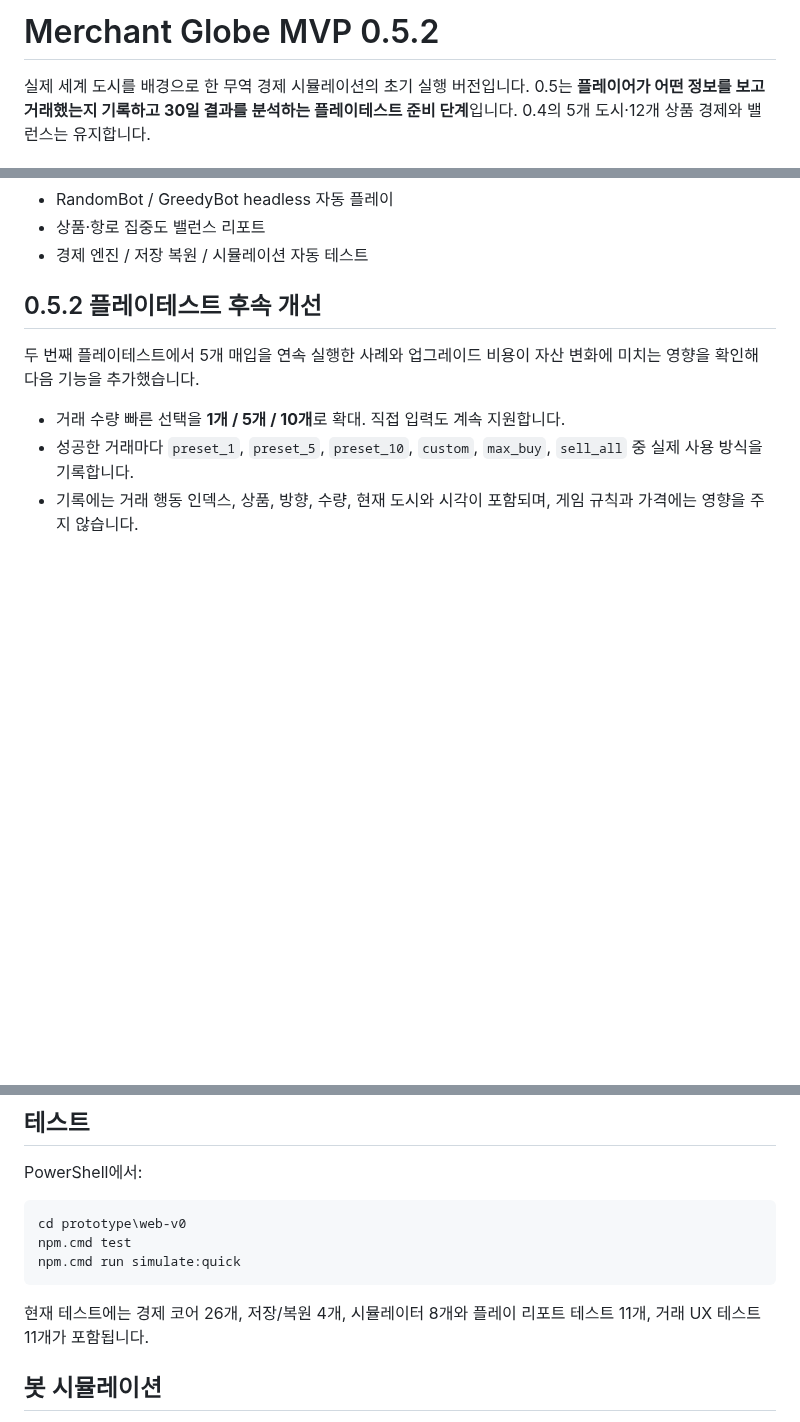
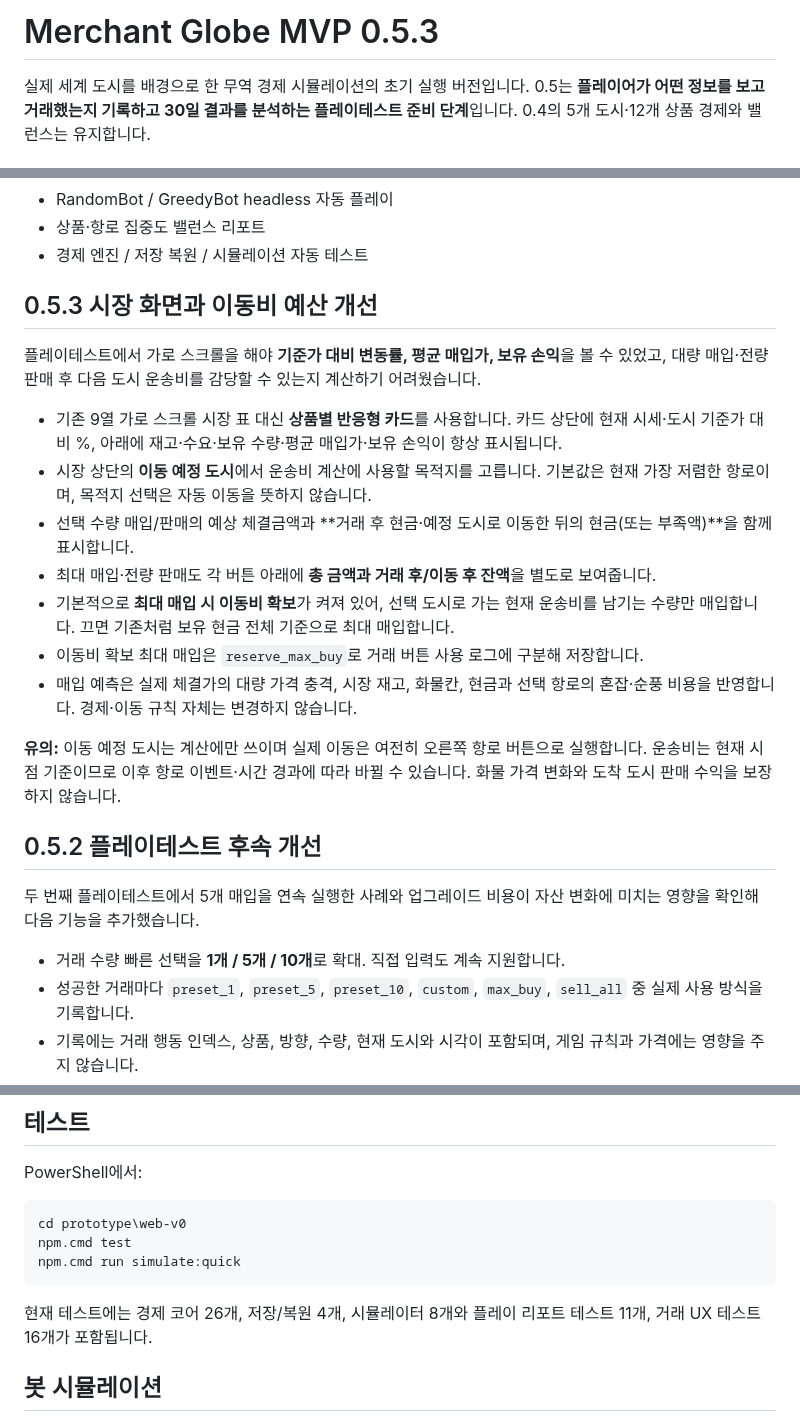
Before and after one commit to SoontaekLim/merchant-globe, a Markdown page: prototype/web-v0/README.md, 3 parts joined by grey strips. Drawn GitHub-style; blank space fills up the shorter version.

Commit message:
docs: explain readable market cards and live route-cost cash estimates

````diff
--- a/prototype/web-v0/README.md
+++ b/prototype/web-v0/README.md
@@ -1,4 +1,4 @@
-# Merchant Globe MVP 0.5.2
+# Merchant Globe MVP 0.5.3
 
 실제 세계 도시를 배경으로 한 무역 경제 시뮬레이션의 초기 실행 버전입니다. 0.5는 **플레이어가 어떤 정보를 보고 거래했는지 기록하고 30일 결과를 분석하는 플레이테스트 준비 단계**입니다. 0.4의 5개 도시·12개 상품 경제와 밸런스는 유지합니다.
 
@@ -28,6 +28,20 @@
 - RandomBot / GreedyBot headless 자동 플레이
 - 상품·항로 집중도 밸런스 리포트
 - 경제 엔진 / 저장 복원 / 시뮬레이션 자동 테스트
+
+## 0.5.3 시장 화면과 이동비 예산 개선
+
+플레이테스트에서 가로 스크롤을 해야 **기준가 대비 변동률, 평균 매입가, 보유 손익**을 볼 수 있었고, 대량 매입·전량 판매 후 다음 도시 운송비를 감당할 수 있는지 계산하기 어려웠습니다.
+
+- 기존 9열 가로 스크롤 시장 표 대신 **상품별 반응형 카드**를 사용합니다. 카드 상단에 현재 시세·도시 기준가 대비 %, 아래에 재고·수요·보유 수량·평균 매입가·보유 손익이 항상 표시됩니다.
+- 시장 상단의 **이동 예정 도시**에서 운송비 계산에 사용할 목적지를 고릅니다. 기본값은 현재 가장 저렴한 항로이며, 목적지 선택은 자동 이동을 뜻하지 않습니다.
+- 선택 수량 매입/판매의 예상 체결금액과 **거래 후 현금·예정 도시로 이동한 뒤의 현금(또는 부족액)**을 함께 표시합니다.
+- 최대 매입·전량 판매도 각 버튼 아래에 **총 금액과 거래 후/이동 후 잔액**을 별도로 보여줍니다.
+- 기본적으로 **최대 매입 시 이동비 확보**가 켜져 있어, 선택 도시로 가는 현재 운송비를 남기는 수량만 매입합니다. 끄면 기존처럼 보유 현금 전체 기준으로 최대 매입합니다.
+- 이동비 확보 최대 매입은 `reserve_max_buy`로 거래 버튼 사용 로그에 구분해 저장합니다.
+- 매입 예측은 실제 체결가의 대량 가격 충격, 시장 재고, 화물칸, 현금과 선택 항로의 혼잡·순풍 비용을 반영합니다. 경제·이동 규칙 자체는 변경하지 않습니다.
+
+**유의:** 이동 예정 도시는 계산에만 쓰이며 실제 이동은 여전히 오른쪽 항로 버튼으로 실행합니다. 운송비는 현재 시점 기준이므로 이후 항로 이벤트·시간 경과에 따라 바뀔 수 있습니다. 화물 가격 변화와 도착 도시 판매 수익을 보장하지 않습니다.
 
 ## 0.5.2 플레이테스트 후속 개선
 
@@ -223,7 +237,7 @@ npm.cmd test
 npm.cmd run simulate:quick
 ```
 
-현재 테스트에는 경제 코어 26개, 저장/복원 4개, 시뮬레이터 8개와 플레이 리포트 테스트 11개, 거래 UX 테스트 11개가 포함됩니다.
+현재 테스트에는 경제 코어 26개, 저장/복원 4개, 시뮬레이터 8개와 플레이 리포트 테스트 11개, 거래 UX 테스트 16개가 포함됩니다.
 
 ## 봇 시뮬레이션
 
````
Also changed, not shown: other parts of prototype/web-v0/README.md (+1 -1 lines).
